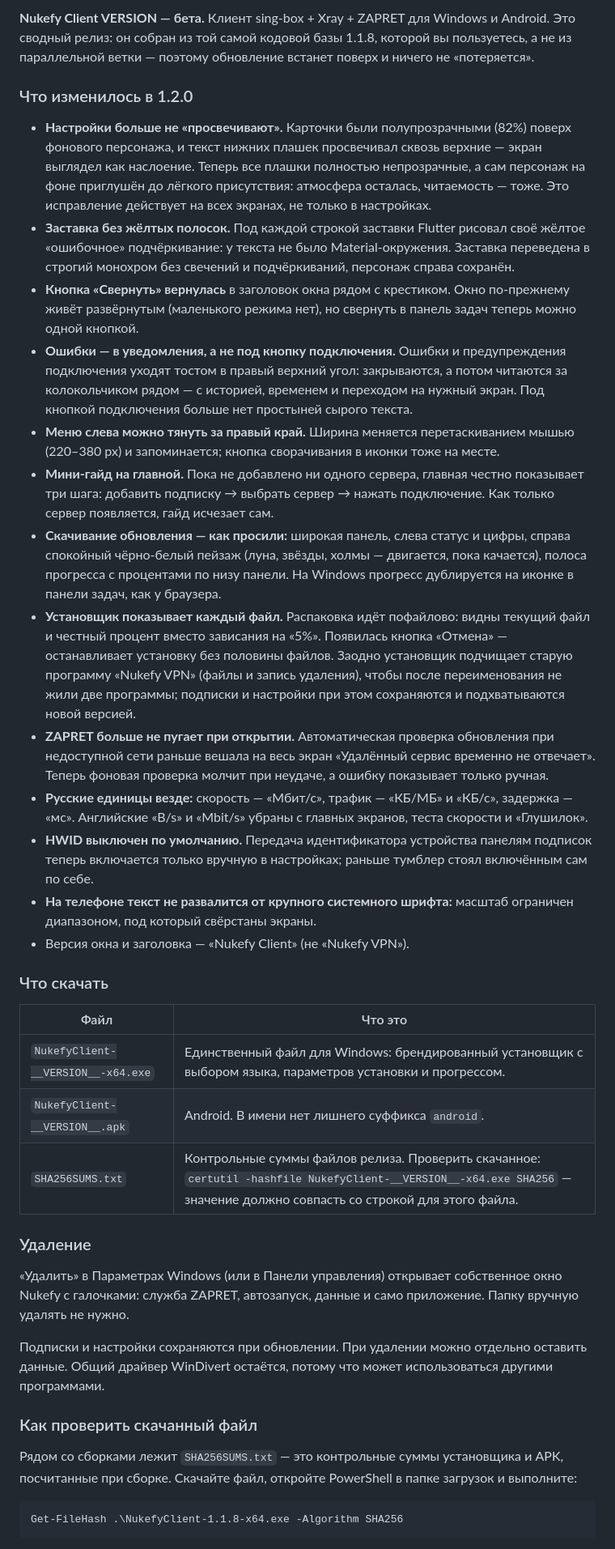
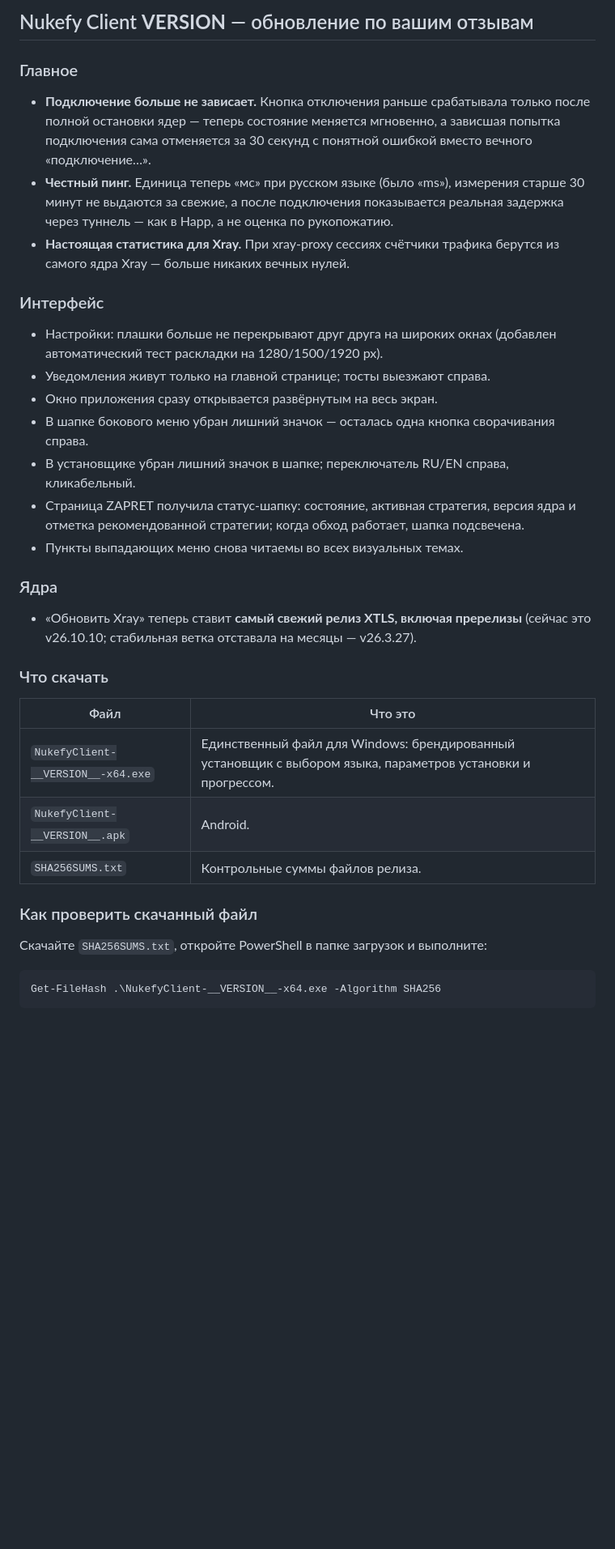
Before and after one commit to kayorissss/Nukefy-VPN, a Markdown page: tool/release_notes.md, the part around one of its changes. Shown at 81% size. Rendered like a GitHub page; blank space fills up the shorter version.

Commit message:
Release notes template for 1.2.1
Co-authored-by: arena-agent <297053741+arena-agent@users.noreply.github.com>

````diff
--- a/tool/release_notes.md
+++ b/tool/release_notes.md
@@ -1,40 +1,35 @@
-**Nukefy Client __VERSION__ — бета.** Клиент sing-box + Xray + ZAPRET для Windows и Android. Это сводный релиз: он собран из той самой кодовой базы 1.1.8, которой вы пользуетесь, а не из параллельной ветки — поэтому обновление встанет поверх и ничего не «потеряется».
+## Nukefy Client __VERSION__ — обновление по вашим отзывам
 
-### Что изменилось в 1.2.0
+### Главное
+- **Подключение больше не зависает.** Кнопка отключения раньше срабатывала только после полной остановки ядер — теперь состояние меняется мгновенно, а зависшая попытка подключения сама отменяется за 30 секунд с понятной ошибкой вместо вечного «подключение…».
+- **Честный пинг.** Единица теперь «мс» при русском языке (было «ms»), измерения старше 30 минут не выдаются за свежие, а после подключения показывается реальная задержка через туннель — как в Happ, а не оценка по рукопожатию.
+- **Настоящая статистика для Xray.** При xray-proxy сессиях счётчики трафика берутся из самого ядра Xray — больше никаких вечных нулей.
 
-- **Настройки больше не «просвечивают».** Карточки были полупрозрачными (82%) поверх фонового персонажа, и текст нижних плашек просвечивал сквозь верхние — экран выглядел как наслоение. Теперь все плашки полностью непрозрачные, а сам персонаж на фоне приглушён до лёгкого присутствия: атмосфера осталась, читаемость — тоже. Это исправление действует на всех экранах, не только в настройках.
-- **Заставка без жёлтых полосок.** Под каждой строкой заставки Flutter рисовал своё жёлтое «ошибочное» подчёркивание: у текста не было Material-окружения. Заставка переведена в строгий монохром без свечений и подчёркиваний, персонаж справа сохранён.
-- **Кнопка «Свернуть» вернулась** в заголовок окна рядом с крестиком. Окно по-прежнему живёт развёрнутым (маленького режима нет), но свернуть в панель задач теперь можно одной кнопкой.
-- **Ошибки — в уведомления, а не под кнопку подключения.** Ошибки и предупреждения подключения уходят тостом в правый верхний угол: закрываются, а потом читаются за колокольчиком рядом — с историей, временем и переходом на нужный экран. Под кнопкой подключения больше нет простыней сырого текста.
-- **Меню слева можно тянуть за правый край.** Ширина меняется перетаскиванием мышью (220–380 px) и запоминается; кнопка сворачивания в иконки тоже на месте.
-- **Мини-гайд на главной.** Пока не добавлено ни одного сервера, главная честно показывает три шага: добавить подписку → выбрать сервер → нажать подключение. Как только сервер появляется, гайд исчезает сам.
-- **Скачивание обновления — как просили:** широкая панель, слева статус и цифры, справа спокойный чёрно-белый пейзаж (луна, звёзды, холмы — двигается, пока качается), полоса прогресса с процентами по низу панели. На Windows прогресс дублируется на иконке в панели задач, как у браузера.
-- **Установщик показывает каждый файл.** Распаковка идёт пофайлово: видны текущий файл и честный процент вместо зависания на «5%». Появилась кнопка «Отмена» — останавливает установку без половины файлов. Заодно установщик подчищает старую программу «Nukefy VPN» (файлы и запись удаления), чтобы после переименования не жили две программы; подписки и настройки при этом сохраняются и подхватываются новой версией.
-- **ZAPRET больше не пугает при открытии.** Автоматическая проверка обновления при недоступной сети раньше вешала на весь экран «Удалённый сервис временно не отвечает». Теперь фоновая проверка молчит при неудаче, а ошибку показывает только ручная.
-- **Русские единицы везде:** скорость — «Мбит/с», трафик — «КБ/МБ» и «КБ/с», задержка — «мс». Английские «B/s» и «Mbit/s» убраны с главных экранов, теста скорости и «Глушилок».
-- **HWID выключен по умолчанию.** Передача идентификатора устройства панелям подписок теперь включается только вручную в настройках; раньше тумблер стоял включённым сам по себе.
-- **На телефоне текст не развалится от крупного системного шрифта:** масштаб ограничен диапазоном, под который свёрстаны экраны.
-- Версия окна и заголовка — «Nukefy Client» (не «Nukefy VPN»).
+### Интерфейс
+- Настройки: плашки больше не перекрывают друг друга на широких окнах (добавлен автоматический тест раскладки на 1280/1500/1920 px).
+- Уведомления живут только на главной странице; тосты выезжают справа.
+- Окно приложения сразу открывается развёрнутым на весь экран.
+- В шапке бокового меню убран лишний значок — осталась одна кнопка сворачивания справа.
+- В установщике убран лишний значок в шапке; переключатель RU/EN справа, кликабельный.
+- Страница ZAPRET получила статус-шапку: состояние, активная стратегия, версия ядра и отметка рекомендованной стратегии; когда обход работает, шапка подсвечена.
+- Пункты выпадающих меню снова читаемы во всех визуальных темах.
+
+### Ядра
+- «Обновить Xray» теперь ставит **самый свежий релиз XTLS, включая пререлизы** (сейчас это v26.10.10; стабильная ветка отставала на месяцы — v26.3.27).
 
 ### Что скачать
 
 | Файл | Что это |
 |---|---|
 | `NukefyClient-__VERSION__-x64.exe` | Единственный файл для Windows: брендированный установщик с выбором языка, параметров установки и прогрессом. |
-| `NukefyClient-__VERSION__.apk` | Android. В имени нет лишнего суффикса `android`. |
-| `SHA256SUMS.txt` | Контрольные суммы файлов релиза. Проверить скачанное: `certutil -hashfile NukefyClient-__VERSION__-x64.exe SHA256` — значение должно совпасть со строкой для этого файла. |
-
-### Удаление
-
-«Удалить» в Параметрах Windows (или в Панели управления) открывает собственное окно Nukefy с галочками: служба ZAPRET, автозапуск, данные и само приложение. Папку вручную удалять не нужно.
-
-Подписки и настройки сохраняются при обновлении. При удалении можно отдельно оставить данные. Общий драйвер WinDivert остаётся, потому что может использоваться другими программами.
+| `NukefyClient-__VERSION__.apk` | Android. |
+| `SHA256SUMS.txt` | Контрольные суммы файлов релиза. |
 
 ### Как проверить скачанный файл
 
-Рядом со сборками лежит `SHA256SUMS.txt` — это контрольные суммы установщика и APK, посчитанные при сборке. Скачайте файл, откройте PowerShell в папке загрузок и выполните:
+Скачайте `SHA256SUMS.txt`, откройте PowerShell в папке загрузок и выполните:
 
 ```
-Get-FileHash .\NukefyClient-1.1.8-x64.exe -Algorithm SHA256
+Get-FileHash .\NukefyClient-__VERSION__-x64.exe -Algorithm SHA256
 ```
 
````
Also changed, not shown: other parts of tool/release_notes.md (+3 -1 lines).
